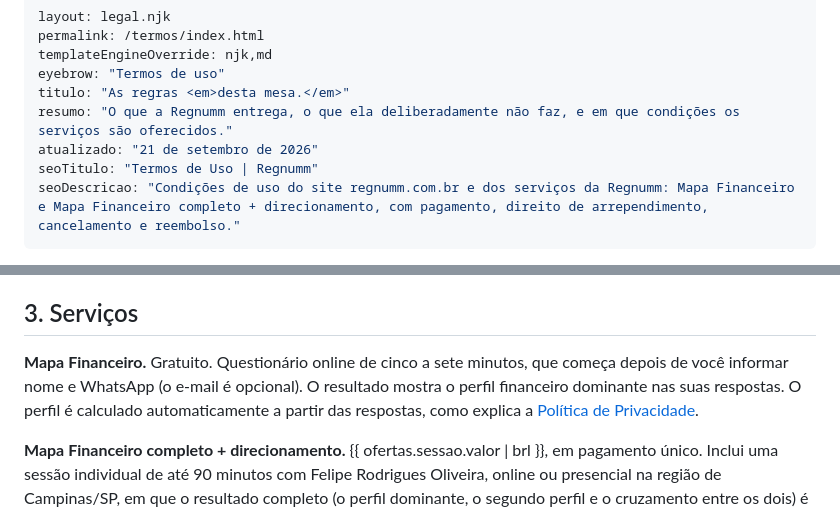
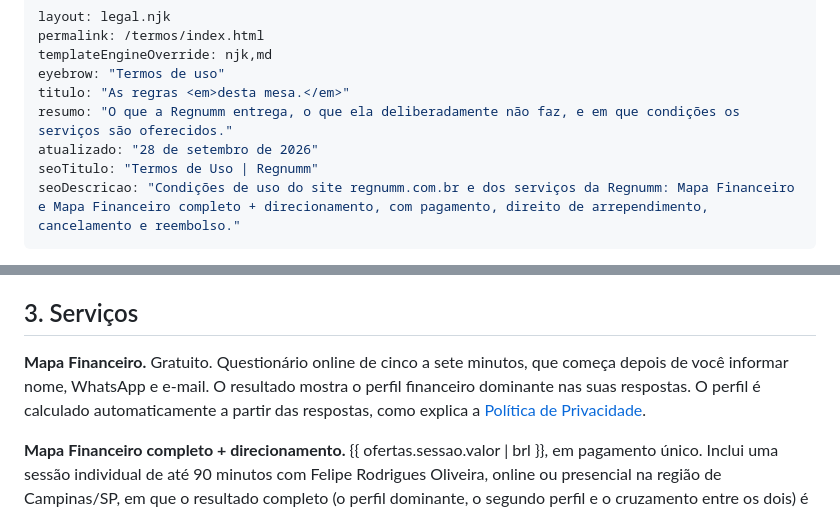
Before and after one commit to froliv90/regnumm-site, a Markdown page: termos.md, 2 parts joined by grey strips. GitHub-like rendering.

Commit message:
Termos e política: e-mail obrigatório no Mapa
Versão de 28/09/2026. A data é o que fica gravado como versão aceita.

Co-Authored-By: Claude Opus 5.5 <noreply@anthropic.com>

```diff
--- a/termos.md
+++ b/termos.md
@@ -5,7 +5,7 @@ templateEngineOverride: njk,md
 eyebrow: "Termos de uso"
 titulo: "As regras <em>desta mesa.</em>"
 resumo: "O que a Regnumm entrega, o que ela deliberadamente não faz, e em que condições os serviços são oferecidos."
-atualizado: "21 de setembro de 2026"
+atualizado: "28 de setembro de 2026"
 seoTitulo: "Termos de Uso | Regnumm"
 seoDescricao: "Condições de uso do site regnumm.com.br e dos serviços da Regnumm: Mapa Financeiro e Mapa Financeiro completo + direcionamento, com pagamento, direito de arrependimento, cancelamento e reembolso."
 ---
@@ -34,7 +34,7 @@ Nada do que a Regnumm entrega, no Mapa Financeiro gratuito ou na sessão, consti
 
 ## 3. Serviços
 
-**Mapa Financeiro.** Gratuito. Questionário online de cinco a sete minutos, que começa depois de você informar nome e WhatsApp (o e-mail é opcional). O resultado mostra o perfil financeiro dominante nas suas respostas. O perfil é calculado automaticamente a partir das respostas, como explica a [Política de Privacidade](/privacidade/).
+**Mapa Financeiro.** Gratuito. Questionário online de cinco a sete minutos, que começa depois de você informar nome, WhatsApp e e-mail. O resultado mostra o perfil financeiro dominante nas suas respostas. O perfil é calculado automaticamente a partir das respostas, como explica a [Política de Privacidade](/privacidade/).
 
 **Mapa Financeiro completo + direcionamento.** <span class="data-stat">{{ ofertas.sessao.valor | brl }}</span>, em pagamento único. Inclui uma sessão individual de até 90 minutos com Felipe Rodrigues Oliveira, online ou presencial na região de Campinas/SP, em que o resultado completo (o perfil dominante, o segundo perfil e o cruzamento entre os dois) é lido e conversado com você, olhando como esse padrão aparece nas suas decisões com dinheiro.
 
```
Also changed, not shown: privacidade.md (+3 -3 lines).
